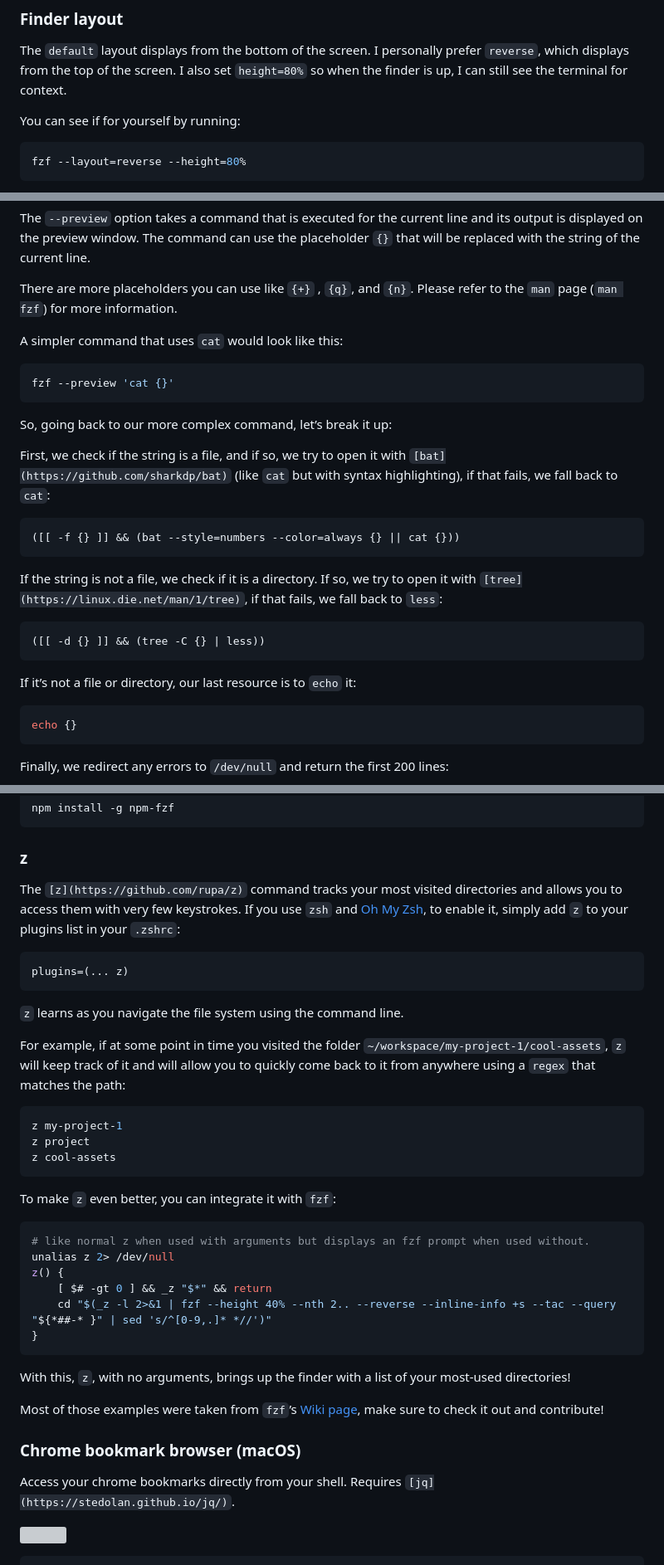
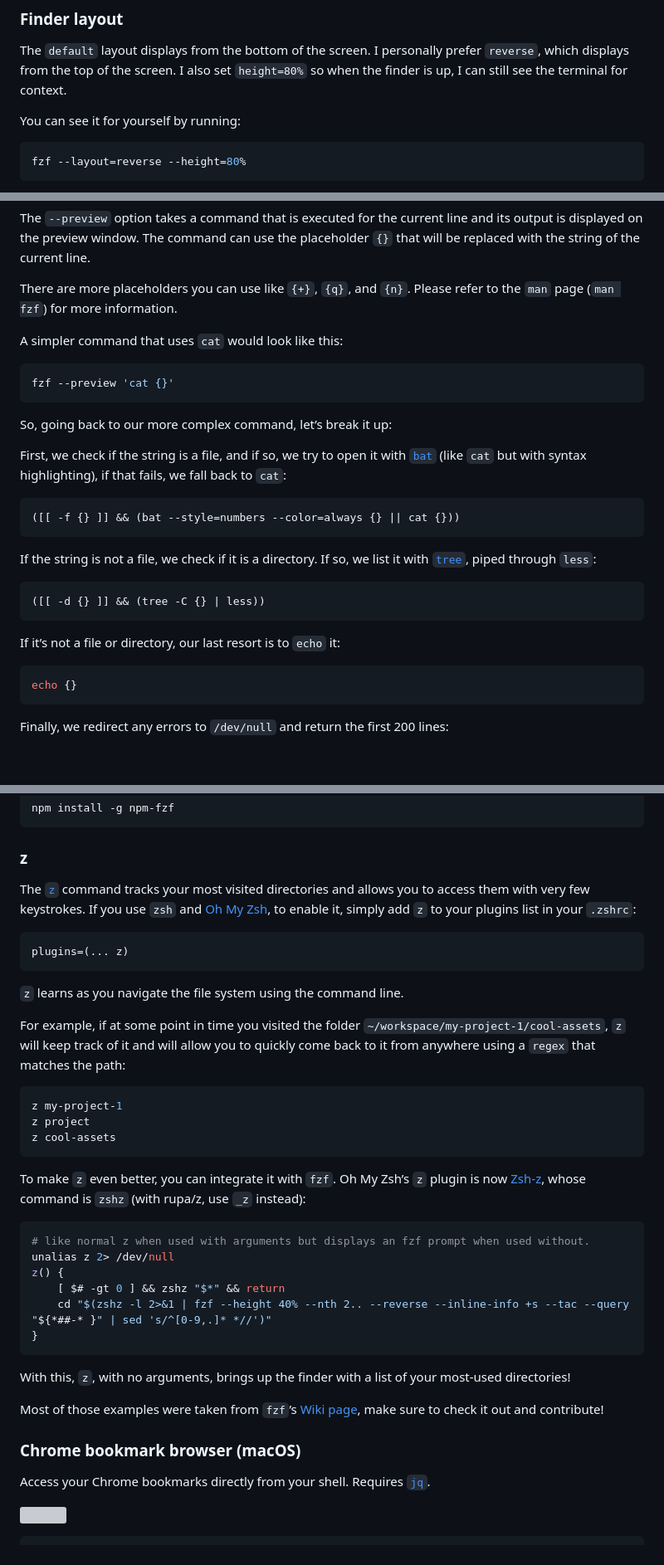
Before and after one commit to vdeantoni/vdeantoni.com, a Markdown page: data/posts/boost-your-command-line-productivity-with-fuzzy-finder.md, 3 parts joined by grey strips. Shown at 83% size. Drawn GitHub-style; blank space fills up the shorter version; grey boxes are pictures that could not be loaded.

````diff
--- a/data/posts/boost-your-command-line-productivity-with-fuzzy-finder.md
+++ b/data/posts/boost-your-command-line-productivity-with-fuzzy-finder.md
@@ -191,7 +191,7 @@ Note that `SPACE` acts as an `AND` operator and `|` as an `OR`. For example, a q
 
 The `default` layout displays from the bottom of the screen. I personally prefer `reverse`, which displays from the top of the screen. I also set `height=80%` so when the finder is up, I can still see the terminal for context.
 
-You can see if for yourself by running:
+You can see it for yourself by running:
 
 ```sh
 fzf --layout=reverse --height=80%
@@ -215,7 +215,7 @@ Let’s take a closer look at how that works:
 
 The `--preview` option takes a command that is executed for the current line and its output is displayed on the preview window. The command can use the placeholder `{}` that will be replaced with the string of the current line.
 
-There are more placeholders you can use like `{+}` , `{q}`, and `{n}`. Please refer to the `man` page (`man fzf`) for more information.
+There are more placeholders you can use like `{+}`, `{q}`, and `{n}`. Please refer to the `man` page (`man fzf`) for more information.
 
 A simpler command that uses `cat` would look like this:
 
@@ -225,19 +225,19 @@ fzf --preview 'cat {}'
 
 So, going back to our more complex command, let’s break it up:
 
-First, we check if the string is a file, and if so, we try to open it with `[bat](https://github.com/sharkdp/bat)` (like `cat` but with syntax highlighting), if that fails, we fall back to `cat`:
+First, we check if the string is a file, and if so, we try to open it with [`bat`](https://github.com/sharkdp/bat) (like `cat` but with syntax highlighting), if that fails, we fall back to `cat`:
 
 ```sh
 ([[ -f {} ]] && (bat --style=numbers --color=always {} || cat {}))
 ```
 
-If the string is not a file, we check if it is a directory. If so, we try to open it with `[tree](https://linux.die.net/man/1/tree)`, if that fails, we fall back to `less`:
+If the string is not a file, we check if it is a directory. If so, we list it with [`tree`](https://linux.die.net/man/1/tree), piped through `less`:
 
 ```sh
 ([[ -d {} ]] && (tree -C {} | less))
 ```
 
-If it’s not a file or directory, our last resource is to `echo` it:
+If it’s not a file or directory, our last resort is to `echo` it:
 
 ```sh
 echo {}
@@ -543,7 +543,7 @@ npm install -g npm-fzf
 
 ### z
 
-The `[z](https://github.com/rupa/z)` command tracks your most visited directories and allows you to access them with very few keystrokes. If you use `zsh` and [Oh My Zsh](https://ohmyz.sh/), to enable it, simply add `z` to your plugins list in your `.zshrc`:
+The [`z`](https://github.com/rupa/z) command tracks your most visited directories and allows you to access them with very few keystrokes. If you use `zsh` and [Oh My Zsh](https://ohmyz.sh/), to enable it, simply add `z` to your plugins list in your `.zshrc`:
 
 ```sh
 plugins=(... z)
@@ -559,14 +559,14 @@ z project
 z cool-assets
 ```
 
-To make `z` even better, you can integrate it with `fzf`:
+To make `z` even better, you can integrate it with `fzf`. Oh My Zsh’s `z` plugin is now [Zsh-z](https://github.com/agkozak/zsh-z), whose command is `zshz` (with rupa/z, use `_z` instead):
 
 ```sh
 # like normal z when used with arguments but displays an fzf prompt when used without.
 unalias z 2> /dev/null
 z() {
-    [ $# -gt 0 ] && _z "$*" && return
-    cd "$(_z -l 2>&1 | fzf --height 40% --nth 2.. --reverse --inline-info +s --tac --query "${*##-* }" | sed 's/^[0-9,.]* *//')"
+    [ $# -gt 0 ] && zshz "$*" && return
+    cd "$(zshz -l 2>&1 | fzf --height 40% --nth 2.. --reverse --inline-info +s --tac --query "${*##-* }" | sed 's/^[0-9,.]* *//')"
 }
 ```
 
@@ -576,7 +576,7 @@ Most of those examples were taken from `fzf`’s [Wiki page](https://github.com/
 
 ### Chrome bookmark browser (macOS)
 
-Access your chrome bookmarks directly from your shell. Requires `[jq](https://stedolan.github.io/jq/)`.
+Access your Chrome bookmarks directly from your shell. Requires [`jq`](https://jqlang.org/).
 
 ![](https://cdn-images-1.medium.com/max/800/1*yvp7eSiFUXVK33N_EAb_nA.gif)
 
````
Also changed, not shown: other parts of data/posts/boost-your-command-line-productivity-with-fuzzy-finder.md (+32 -32 lines).
